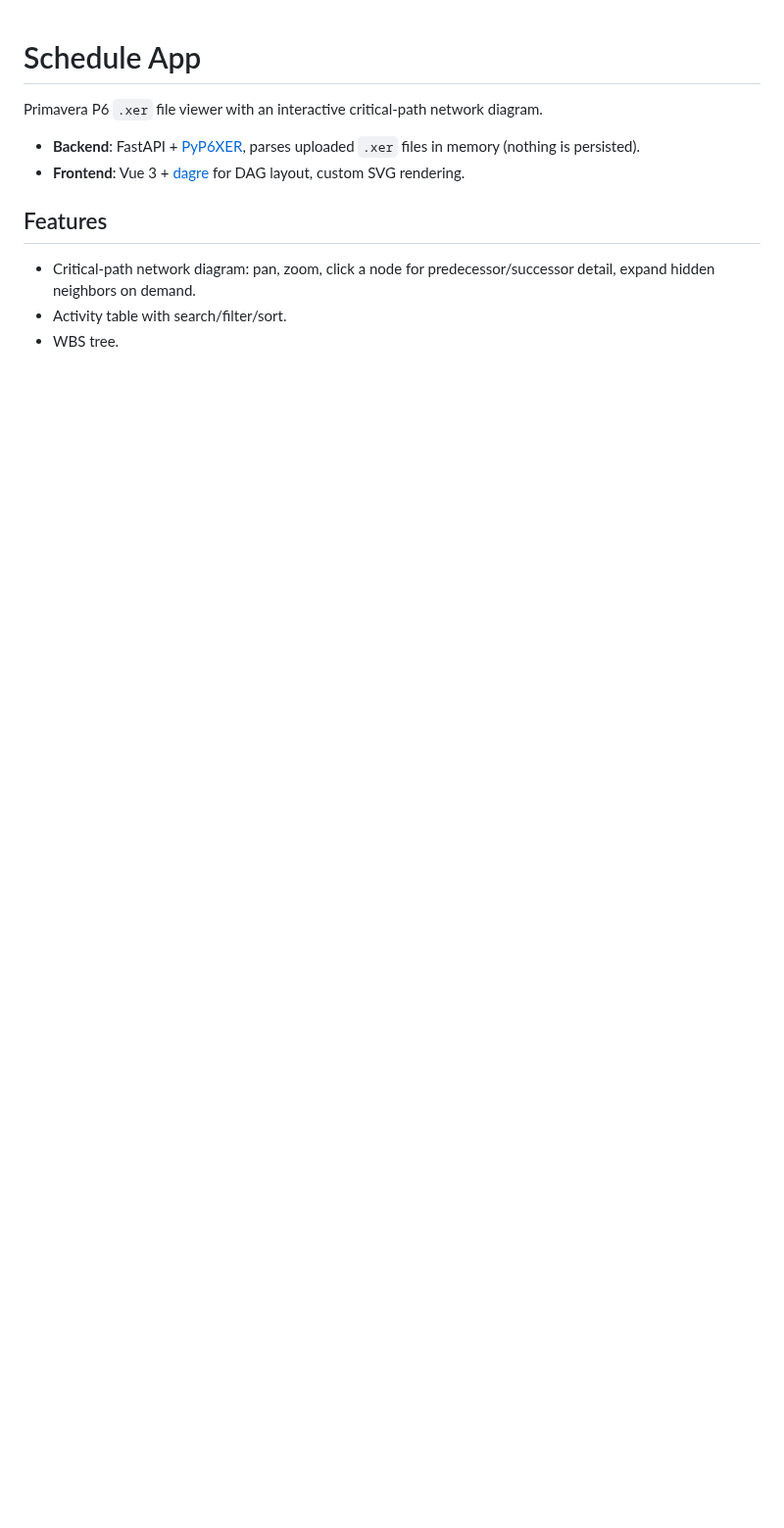
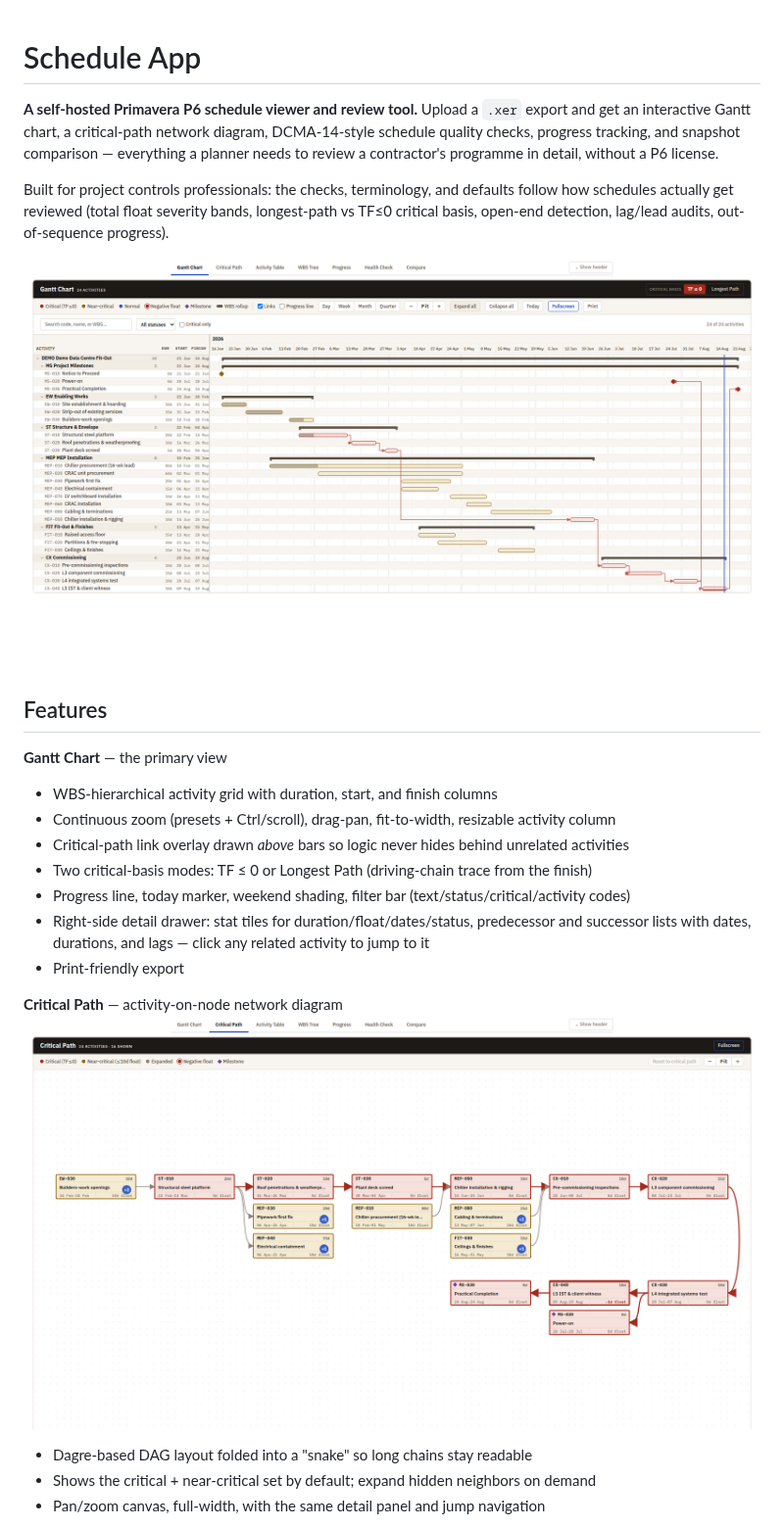
Before and after one commit to joaompfp/xerlock, a Markdown page: README.md, the part around one of its changes. Shown at 98% size. Rendered like a GitHub page; pictures changed too: docs/screenshots/critical-path.png (added), docs/screenshots/gantt.png (added); blank space fills up the shorter version.

```diff
--- a/README.md
+++ b/README.md
@@ -1,12 +1,31 @@
 # Schedule App
 
-Primavera P6 `.xer` file viewer with an interactive critical-path network diagram.
+**A self-hosted Primavera P6 schedule viewer and review tool.** Upload a `.xer` export and get an
+interactive Gantt chart, a critical-path network diagram, DCMA-14-style schedule quality checks,
+progress tracking, and snapshot comparison — everything a planner needs to review a contractor's
+programme in detail, without a P6 license.
 
-- **Backend**: FastAPI + [PyP6XER](https://github.com/vp3rd/PyP6XER), parses uploaded `.xer` files in memory (nothing is persisted).
-- **Frontend**: Vue 3 + [dagre](https://github.com/dagrejs/dagre) for DAG layout, custom SVG rendering.
+Built for project controls professionals: the checks, terminology, and defaults follow how
+schedules actually get reviewed (total float severity bands, longest-path vs TF≤0 critical basis,
+open-end detection, lag/lead audits, out-of-sequence progress).
+
+![Gantt chart](docs/screenshots/gantt.png)
 
 ## Features
 
-- Critical-path network diagram: pan, zoom, click a node for predecessor/successor detail, expand hidden neighbors on demand.
-- Activity table with search/filter/sort.
-- WBS tree.
+**Gantt Chart** — the primary view
+- WBS-hierarchical activity grid with duration, start, and finish columns
+- Continuous zoom (presets + Ctrl/scroll), drag-pan, fit-to-width, resizable activity column
+- Critical-path link overlay drawn *above* bars so logic never hides behind unrelated activities
+- Two critical-basis modes: TF ≤ 0 or Longest Path (driving-chain trace from the finish)
+- Progress line, today marker, weekend shading, filter bar (text/status/critical/activity codes)
+- Right-side detail drawer: stat tiles for duration/float/dates/status, predecessor and successor
+  lists with dates, durations, and lags — click any related activity to jump to it
+- Print-friendly export
+
+**Critical Path** — activity-on-node network diagram
+![Critical path network](docs/screenshots/critical-path.png)
+- Dagre-based DAG layout folded into a "snake" so long chains stay readable
+- Shows the critical + near-critical set by default; expand hidden neighbors on demand
+- Pan/zoom canvas, full-width, with the same detail panel and jump navigation
+
```
Also changed, not shown: other parts of README.md (+96 -3 lines), CONTRIBUTING.md (added, +37 -0 lines), docs/DESIGN_SPEC.md (renamed from DESIGN_SPEC.md, +2 -2 lines), docs/screenshots/health-check.png (added), docs/screenshots/progress.png (added), 9 other files.
